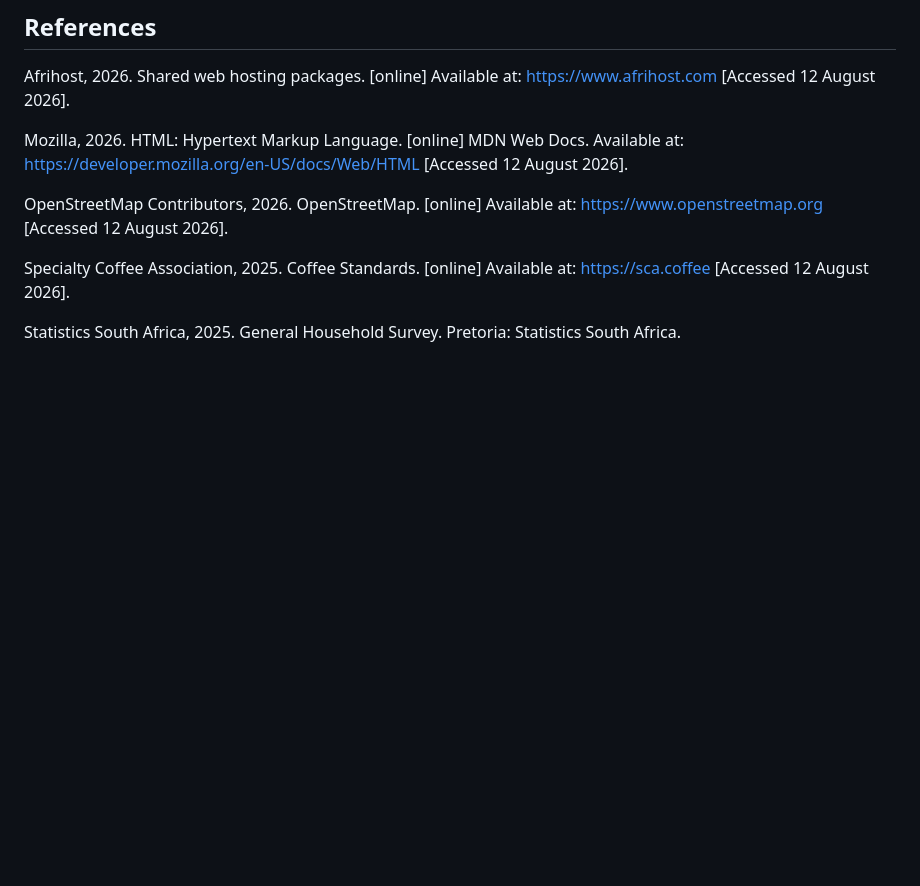
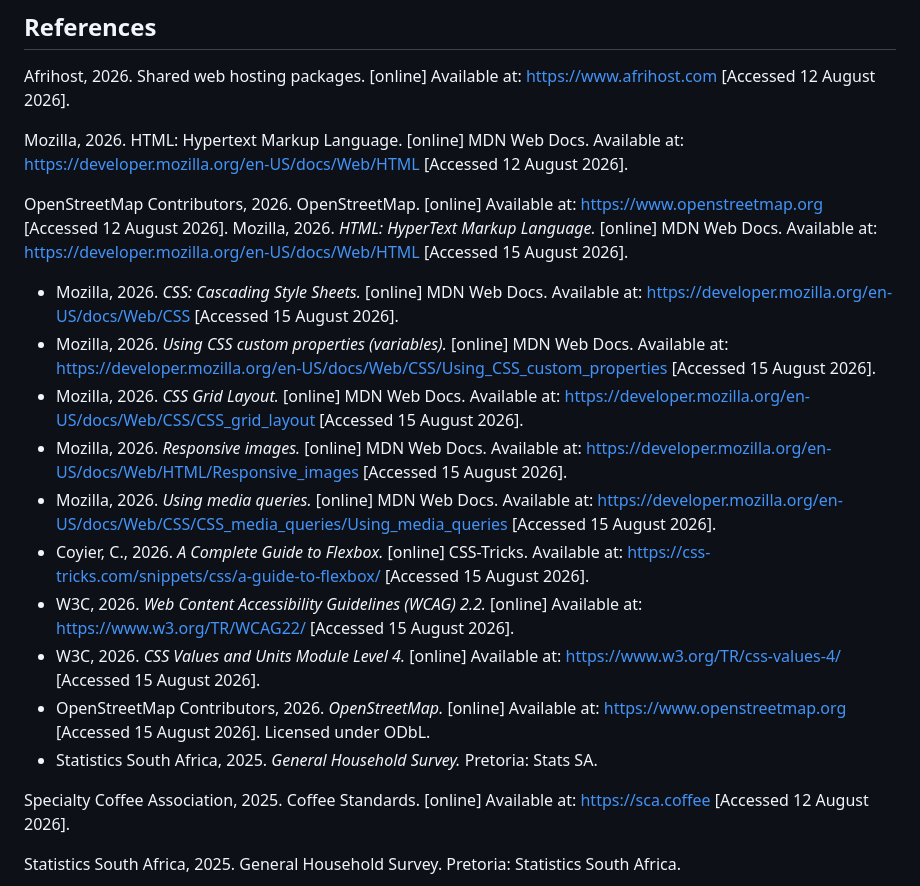
Before and after one commit to Thandeka-M05/Nourish-And-Bloom-Web-development, a Markdown page: README.md, the part around the change. GitHub-like rendering; blank space fills up the shorter version.

Commit message:
Update README with new references and citations
Added additional references to MDN Web Docs and other resources in the README.

```diff
--- a/README.md
+++ b/README.md
@@ -144,6 +144,28 @@ Afrihost, 2026. Shared web hosting packages. [online] Available at: https://www.
 Mozilla, 2026. HTML: Hypertext Markup Language. [online] MDN Web Docs. Available at: https://developer.mozilla.org/en-US/docs/Web/HTML [Accessed 12 August 2026].
 
 OpenStreetMap Contributors, 2026. OpenStreetMap. [online] Available at: https://www.openstreetmap.org [Accessed 12 August 2026].
+ Mozilla, 2026. _HTML: HyperText Markup Language._ [online] MDN Web Docs. Available at:
+  <https://developer.mozilla.org/en-US/docs/Web/HTML> [Accessed 15 August 2026].
+- Mozilla, 2026. _CSS: Cascading Style Sheets._ [online] MDN Web Docs. Available at:
+  <https://developer.mozilla.org/en-US/docs/Web/CSS> [Accessed 15 August 2026].
+- Mozilla, 2026. _Using CSS custom properties (variables)._ [online] MDN Web Docs. Available at:
+  <https://developer.mozilla.org/en-US/docs/Web/CSS/Using_CSS_custom_properties> [Accessed 15 August 2026].
+- Mozilla, 2026. _CSS Grid Layout._ [online] MDN Web Docs. Available at:
+  <https://developer.mozilla.org/en-US/docs/Web/CSS/CSS_grid_layout> [Accessed 15 August 2026].
+- Mozilla, 2026. _Responsive images._ [online] MDN Web Docs. Available at:
+  <https://developer.mozilla.org/en-US/docs/Web/HTML/Responsive_images> [Accessed 15 August 2026].
+- Mozilla, 2026. _Using media queries._ [online] MDN Web Docs. Available at:
+  <https://developer.mozilla.org/en-US/docs/Web/CSS/CSS_media_queries/Using_media_queries> [Accessed 15 August 2026].
+- Coyier, C., 2026. _A Complete Guide to Flexbox._ [online] CSS-Tricks. Available at:
+  <https://css-tricks.com/snippets/css/a-guide-to-flexbox/> [Accessed 15 August 2026].
+- W3C, 2026. _Web Content Accessibility Guidelines (WCAG) 2.2._ [online] Available at:
+  <https://www.w3.org/TR/WCAG22/> [Accessed 15 August 2026].
+- W3C, 2026. _CSS Values and Units Module Level 4._ [online] Available at:
+  <https://www.w3.org/TR/css-values-4/> [Accessed 15 August 2026].
+- OpenStreetMap Contributors, 2026. _OpenStreetMap._ [online] Available at:
+  <https://www.openstreetmap.org> [Accessed 15 August 2026]. Licensed under ODbL.
+- Statistics South Africa, 2025. _General Household Survey._ Pretoria: Stats SA.
+
 
 Specialty Coffee Association, 2025. Coffee Standards. [online] Available at: https://sca.coffee [Accessed 12 August 2026].
 
```
